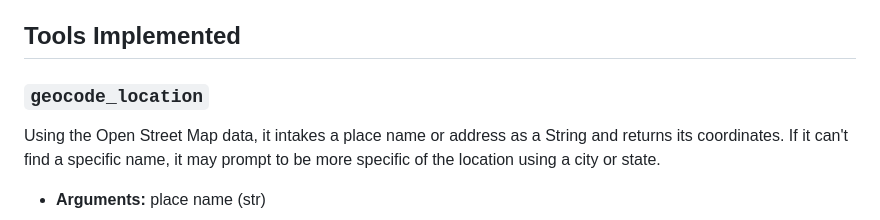
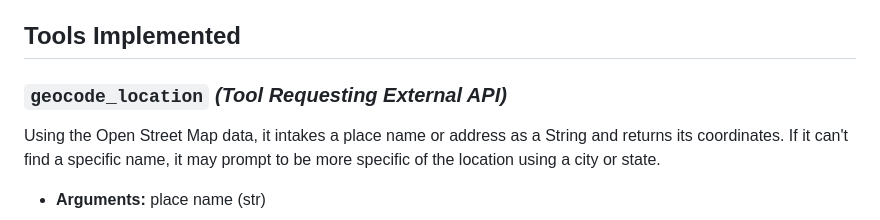
Before and after one commit to rominaweng02-20/forkcaster, a Markdown page: README.md, the part around the change. Drawn GitHub-style.

Commit message:
Updated Readme - Tools

```diff
--- a/README.md
+++ b/README.md
@@ -10,7 +10,7 @@ URL: https://forkcaster-git-708411086094.europe-west1.run.app
 
 ## Tools Implemented
 
-### `geocode_location`
+### `geocode_location` *(Tool Requesting External API)*
  Using the Open Street Map data, it intakes a place name or address as a String and returns its coordinates. If it can't find a specific name, it may prompt to be more specific of the location using a city or state.
   - **Arguments:** place name (str)
 
```
